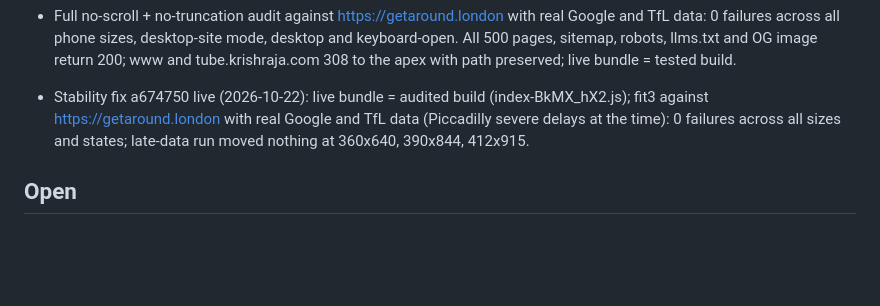
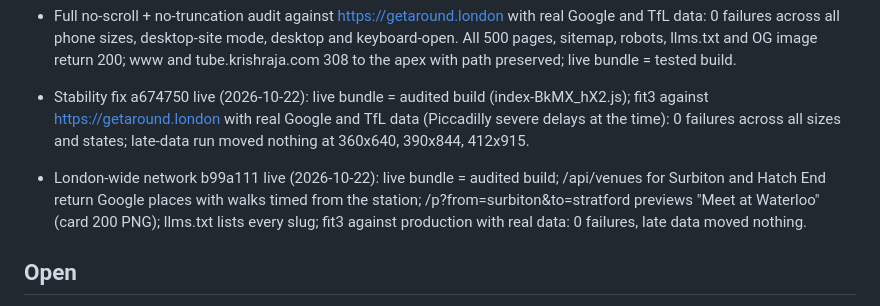
Before and after one commit to krishanraja/getaround.london, a Markdown page: docs/STATE.md, the part around the change. Drawn GitHub-style; blank space fills up the shorter version.

Commit message:
Record live verification of London-wide coverage
Co-Authored-By: Claude Opus 5.5 <noreply@anthropic.com>
Claude-Session: https://claude.ai/code/session_01HVrC9VjpQCUVKEcfdWd1bh

```diff
--- a/docs/STATE.md
+++ b/docs/STATE.md
@@ -92,6 +92,11 @@ NON-GOALS: live journey times, accounts, stored sessions, bookings.
   https://getaround.london with real Google and TfL data (Piccadilly severe delays at the time): 0 failures across
   all sizes and states; late-data run moved nothing at 360x640, 390x844, 412x915.
 
+- London-wide network b99a111 live (2026-10-22): live bundle = audited build; /api/venues for Surbiton and Hatch End
+  return Google places with walks timed from the station; /p?from=surbiton&to=stratford previews "Meet at Waterloo"
+  (card 200 PNG); llms.txt lists every slug; fit3 against production with real data: 0 failures, late data moved
+  nothing.
+
 ## Open
 - Decided (Krish, 2026-10-22): not affiliated with TfL at all; say so subtly. Operator is Mindmaker LLC.
 - Governing law in /terms is England and Wales; Mindmaker LLC may be incorporated elsewhere. Krish to confirm.
```
